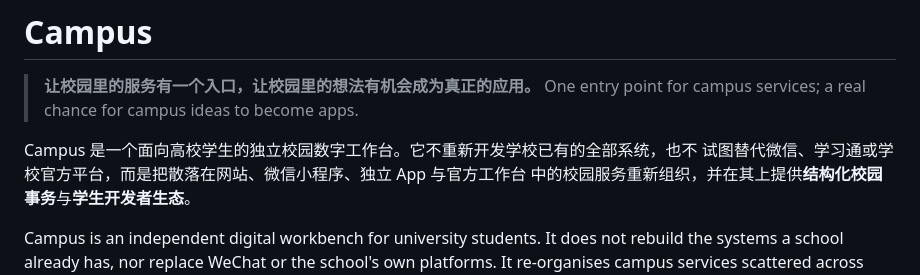
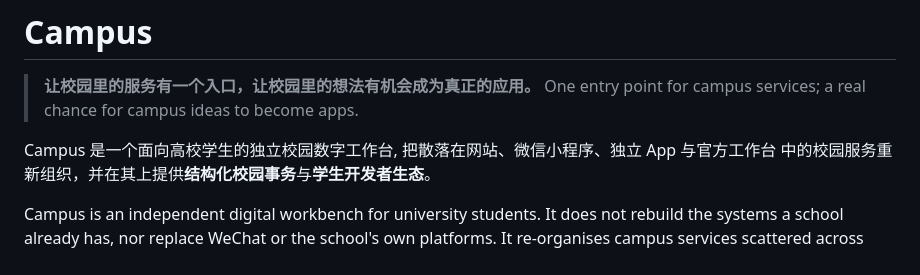
Before and after one commit to Khk-NL/Campus, a Markdown page: README.md, the part around the change. GitHub-like rendering.

Commit message:
Revise Campus description in README.md
Reorganize description of Campus to emphasize its role in structuring campus services and supporting student developers.

```diff
--- a/README.md
+++ b/README.md
@@ -3,8 +3,7 @@
 > **让校园里的服务有一个入口，让校园里的想法有机会成为真正的应用。**
 > One entry point for campus services; a real chance for campus ideas to become apps.
 
-Campus 是一个面向高校学生的独立校园数字工作台。它不重新开发学校已有的全部系统，也不
-试图替代微信、学习通或学校官方平台，而是把散落在网站、微信小程序、独立 App 与官方工作台
+Campus 是一个面向高校学生的独立校园数字工作台, 把散落在网站、微信小程序、独立 App 与官方工作台
 中的校园服务重新组织，并在其上提供**结构化校园事务**与**学生开发者生态**。
 
 Campus is an independent digital workbench for university students. It does not
```
